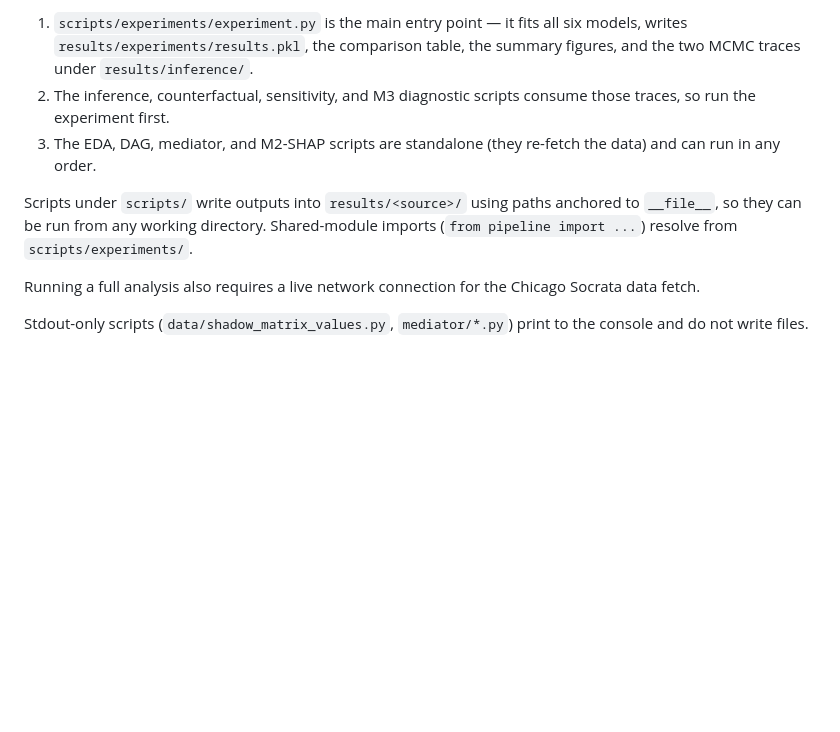
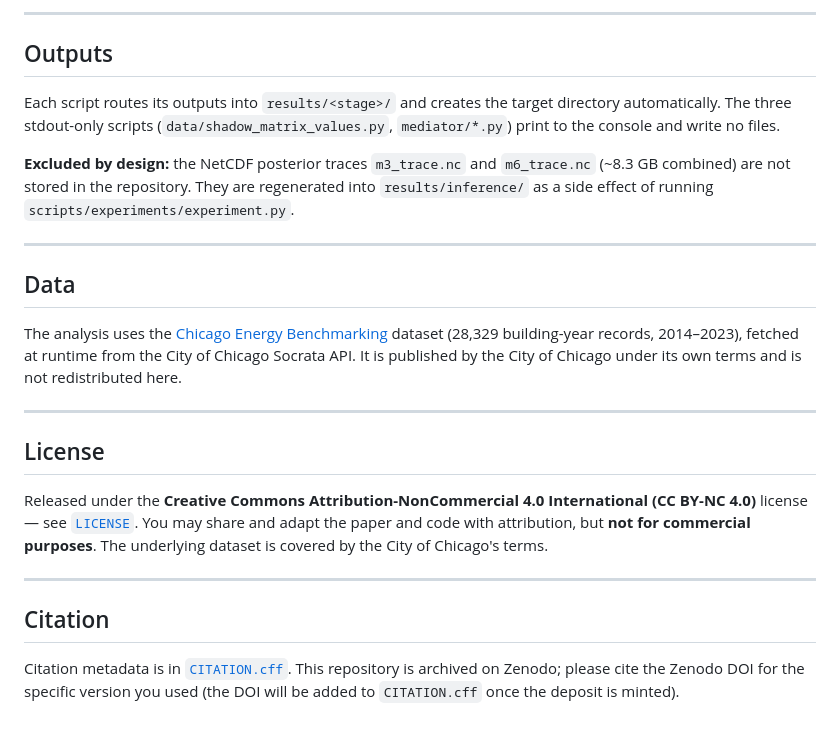
Before and after one commit to ChinhMaiGit/tdgp, a Markdown page: README.md, the part around one of its changes. Drawn GitHub-style; blank space fills up the shorter version.

```diff
--- a/README.md
+++ b/README.md
@@ -94,19 +96,40 @@ the figure-to-script map, and the minimal end-to-end command sequence. In brief:
 
-1. `scripts/experiments/experiment.py` is the main entry point — it fits all six
-   models, writes `results/experiments/results.pkl`, the comparison table, the
-   summary figures, and the two MCMC traces under `results/inference/`.
-2. The inference, counterfactual, sensitivity, and M3 diagnostic scripts consume
-   those traces, so run the experiment first.
-3. The EDA, DAG, mediator, and M2-SHAP scripts are standalone (they re-fetch the
-   data) and can run in any order.
+---
 
-Scripts under `scripts/` write outputs into `results/<source>/` using paths
-anchored to `__file__`, so they can be run from any working directory.
-Shared-module imports (`from pipeline import ...`) resolve from
-`scripts/experiments/`.
+## Outputs
 
-Running a full analysis also requires a live network connection for the
-Chicago Socrata data fetch.
+Each script routes its outputs into `results/<stage>/` and creates the target
+directory automatically. The three stdout-only scripts
+(`data/shadow_matrix_values.py`, `mediator/*.py`) print to the console and write
+no files.
 
-Stdout-only scripts (`data/shadow_matrix_values.py`, `mediator/*.py`) print to
-the console and do not write files.
+**Excluded by design:** the NetCDF posterior traces `m3_trace.nc` and
+`m6_trace.nc` (~8.3 GB combined) are not stored in the repository. They are
+regenerated into `results/inference/` as a side effect of running
+`scripts/experiments/experiment.py`.
+
+---
+
+## Data
+
+The analysis uses the [Chicago Energy Benchmarking](https://data.cityofchicago.org/resource/xq83-jr8c.json)
+dataset (28,329 building-year records, 2014–2023), fetched at runtime from the
+City of Chicago Socrata API. It is published by the City of Chicago under its
+own terms and is not redistributed here.
+
+---
+
+## License
+
+Released under the **Creative Commons Attribution-NonCommercial 4.0
+International (CC BY-NC 4.0)** license — see [`LICENSE`](LICENSE). You may share
+and adapt the paper and code with attribution, but **not for commercial
+purposes**. The underlying dataset is covered by the City of Chicago's terms.
+
+---
+
+## Citation
+
+Citation metadata is in [`CITATION.cff`](CITATION.cff). This repository is
+archived on Zenodo; please cite the Zenodo DOI for the specific version you used
+(the DOI will be added to `CITATION.cff` once the deposit is minted).
```
Also changed, not shown: other parts of README.md (+72 -70 lines).
